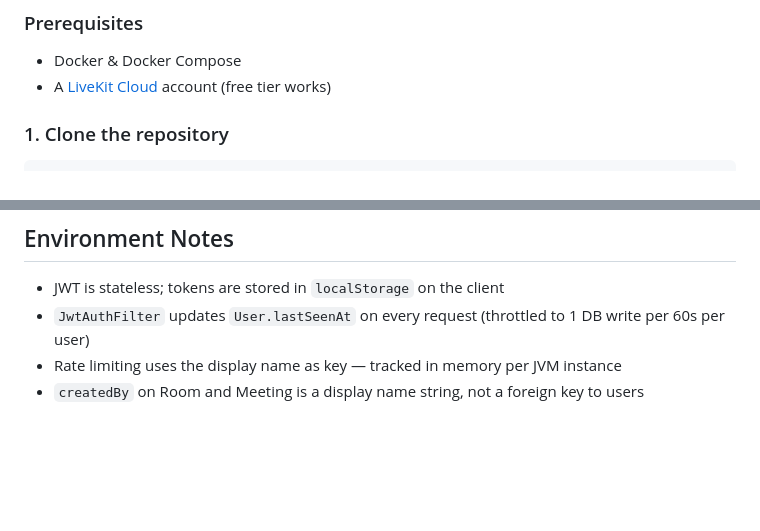
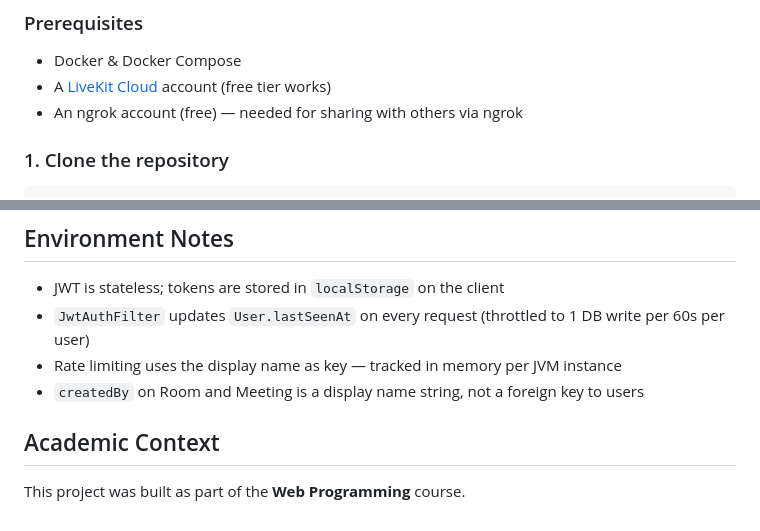
Before and after one commit to KLMnt89/Real-Time-Video-Chat-App, a Markdown page: README.md, 2 parts joined by grey strips. GitHub-like rendering; blank space fills up the shorter version.

Commit message:
Update README.md
Added badges, table of contents, and ngrok setup instructions.

```diff
--- a/README.md
+++ b/README.md
@@ -68,6 +91,7 @@ mux-video-rooms/
 
 - Docker & Docker Compose
 - A [LiveKit Cloud](https://livekit.io) account (free tier works)
+- An ngrok account (free) — needed for sharing with others via ngrok
 
 ### 1. Clone the repository
 
@@ -199,3 +306,7 @@ Flyway is **enabled** for local development and **disabled** in Docker (PostgreS
 - `JwtAuthFilter` updates `User.lastSeenAt` on every request (throttled to 1 DB write per 60s per user)
 - Rate limiting uses the display name as key — tracked in memory per JVM instance
 - `createdBy` on Room and Meeting is a display name string, not a foreign key to users
+
+## Academic Context
+
+This project was built as part of the **Web Programming** course.
```
Also changed, not shown: other parts of README.md (+107 -1 lines).
